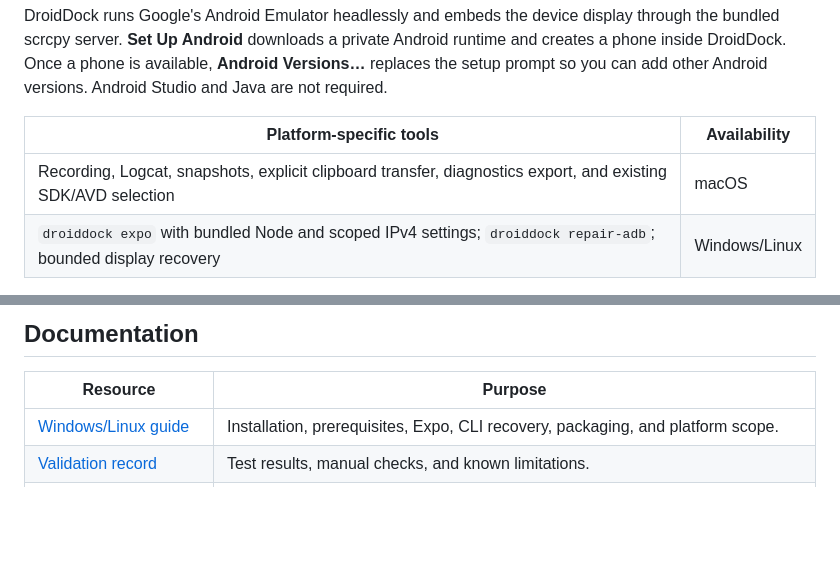
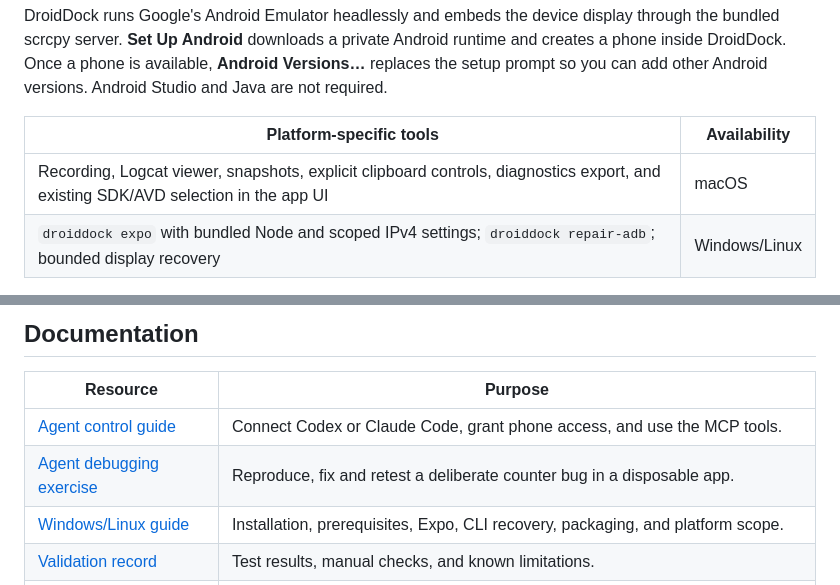
Before and after one commit to SuryaSriramD/DroidDock, a Markdown page: README.md, 2 parts joined by grey strips. Rendered like a GitHub page; blank space fills up the shorter version.

```diff
--- a/README.md
+++ b/README.md
@@ -40,7 +42,7 @@ DroidDock runs Google's Android Emulator headlessly and embeds the device displa
 
 | Platform-specific tools | Availability |
 | --- | --- |
-| Recording, Logcat, snapshots, explicit clipboard transfer, diagnostics export, and existing SDK/AVD selection | macOS |
+| Recording, Logcat viewer, snapshots, explicit clipboard controls, diagnostics export, and existing SDK/AVD selection in the app UI | macOS |
 | `droiddock expo` with bundled Node and scoped IPv4 settings; `droiddock repair-adb`; bounded display recovery | Windows/Linux |
 
 Windows/Linux uses DroidDock-managed x86_64 phones and does not import existing Android Studio AVDs or Mac ARM64 phones. See the [desktop guide](desktop/README.md) for the complete platform scope.
@@ -237,6 +261,8 @@ Automated tests, package-integrity checks, and scoped live and native UI checks
 
 | Resource | Purpose |
 | --- | --- |
+| [Agent control guide](docs/AGENT-CONTROL.md) | Connect Codex or Claude Code, grant phone access, and use the MCP tools. |
+| [Agent debugging exercise](Tests/Fixtures/AgentDebugApp/README.md) | Reproduce, fix and retest a deliberate counter bug in a disposable app. |
 | [Windows/Linux guide](desktop/README.md) | Installation, prerequisites, Expo, CLI recovery, packaging, and platform scope. |
 | [Validation record](docs/VALIDATION.md) | Test results, manual checks, and known limitations. |
 | [Mac reproduction prompt](docs/testing/mac-expo-reproduction-prompt.md) | Repeat the Expo scenarios while distinguishing Windows-specific behavior from native Mac behavior. |
```
Also changed, not shown: other parts of README.md (+31 -11 lines), desktop/README.md (+13 -4 lines).
